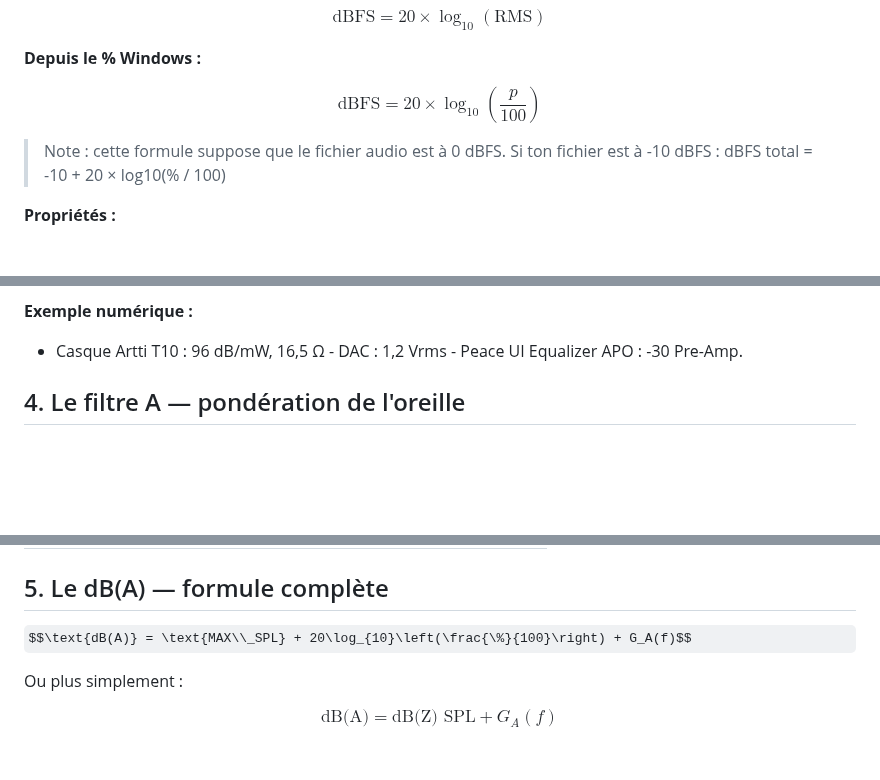
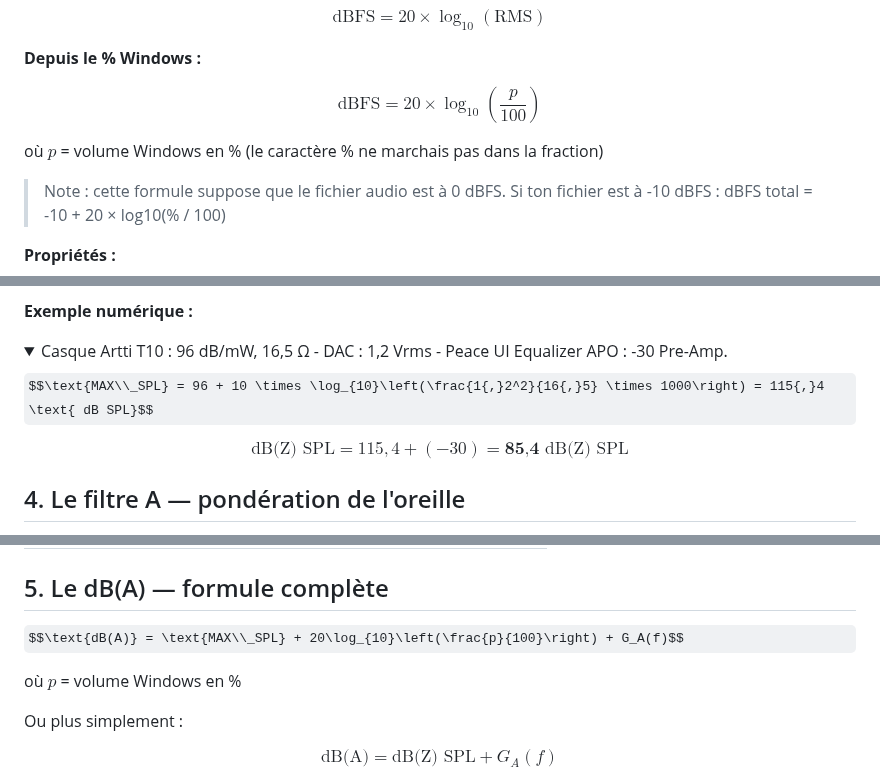
Before and after one commit to ByronlLove/HifiGuard, a Markdown page: docs/guide_audio_FR.md, 3 parts joined by grey strips. Drawn GitHub-style; folded sections open; some formulas as TeX source; blank space fills up the shorter version.

Commit message:
Mise à jour du guide audio en français
Ajout de détails sur la formule dBFS et dB(A) avec des exemples numériques.

```diff
--- a/docs/guide_audio_FR.md
+++ b/docs/guide_audio_FR.md
@@ -26,6 +26,8 @@ $$\text{dBFS} = 20 \times \log_{10}(\text{RMS})$$
 **Depuis le % Windows :**
 
 $$\text{dBFS} = 20 \times \log_{10}\left(\frac{p}{100}\right)$$
+
+où $p$ = volume Windows en % (le caractère % ne marchais pas dans la fraction)
 
 > Note : cette formule suppose que le fichier audio est à 0 dBFS. Si ton fichier est à -10 dBFS : dBFS total = -10 + 20 × log10(% / 100)
 
@@ -61,7 +63,14 @@ $$\text{dB(Z) SPL} = \text{MAX\\_SPL} + \text{dBFS}$$
 
 **Exemple numérique :**
 
-- Casque Artti T10 : 96 dB/mW, 16,5 Ω - DAC : 1,2 Vrms - Peace UI Equalizer APO : -30 Pre-Amp.
+<details>
+<summary>Casque Artti T10 : 96 dB/mW, 16,5 Ω - DAC : 1,2 Vrms - Peace UI Equalizer APO : -30 Pre-Amp.</summary>
+
+$$\text{MAX\\_SPL} = 96 + 10 \times \log_{10}\left(\frac{1{,}2^2}{16{,}5} \times 1000\right) = 115{,}4 \text{ dB SPL}$$
+
+$$\text{dB(Z) SPL} = 115{,}4 + (-30) = \textbf{85{,}4} \text{ dB(Z) SPL}$$
+
+</details>
 
 
 ## 4. Le filtre A — pondération de l'oreille
@@ -84,7 +93,9 @@ $$G_A(f) = 20 \times \log_{10}(R_A(f)) + 2{,}00$$
 
 ## 5. Le dB(A) — formule complète
 
-$$\text{dB(A)} = \text{MAX\\_SPL} + 20\log_{10}\left(\frac{\%}{100}\right) + G_A(f)$$
+$$\text{dB(A)} = \text{MAX\\_SPL} + 20\log_{10}\left(\frac{p}{100}\right) + G_A(f)$$
+
+où $p$ = volume Windows en %
 
 Ou plus simplement :
 
```
